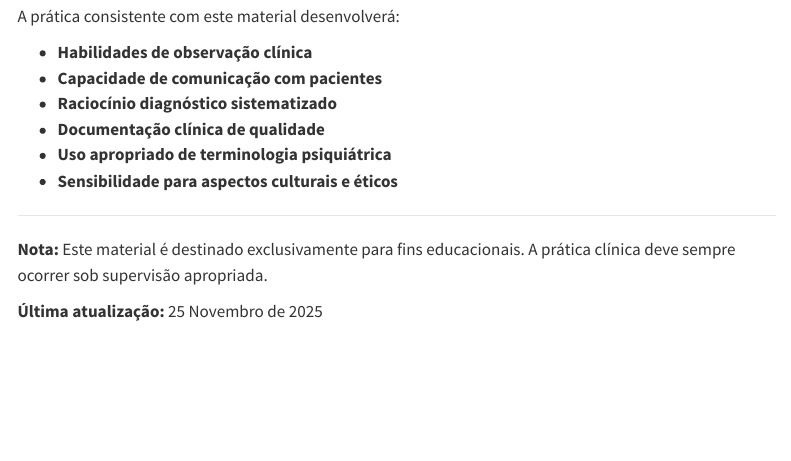
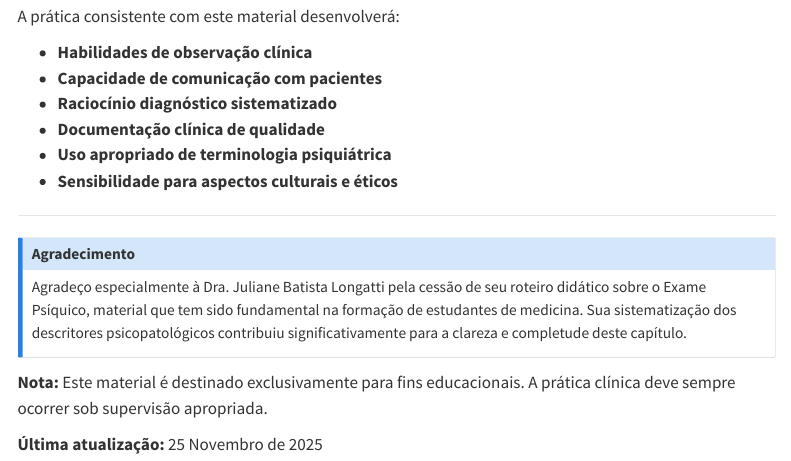
Before and after one commit to henriquealvarenga/entrevista, a Quarto document (index.qmd): the page in a window 1100 px wide, from 2220 px down. Rendered offline with R 4.5, knitr and Pandoc in place of Quarto, with nearby package versions; menus at the side of the page are left out.

Commit message:
inserido agradecimento a Juliane Longatti

```diff
--- a/index.qmd
+++ b/index.qmd
@@ -102,6 +102,12 @@ A prática consistente com este material desenvolverá:
 
 ---
 
+::: {.callout-note appearance="simple"}
+## Agradecimento
+
+Agradeço especialmente à Dra. Juliane Batista Longatti pela cessão de seu roteiro didático sobre o Exame Psíquico, material que tem sido fundamental na formação de estudantes de medicina. Sua sistematização dos descritores psicopatológicos contribuiu significativamente para a clareza e completude deste capítulo.
+:::
+
 **Nota:** Este material é destinado exclusivamente para fins educacionais. A prática clínica deve sempre ocorrer sob supervisão apropriada.
 
 **Última atualização:** 25 Novembro de 2025
```
Also changed, not shown: docs/search.json, references/_PDFs/ANAMNESE.pdf (added), references/_PDFs/exame do estado mental.pdf (added), 2 other files.
